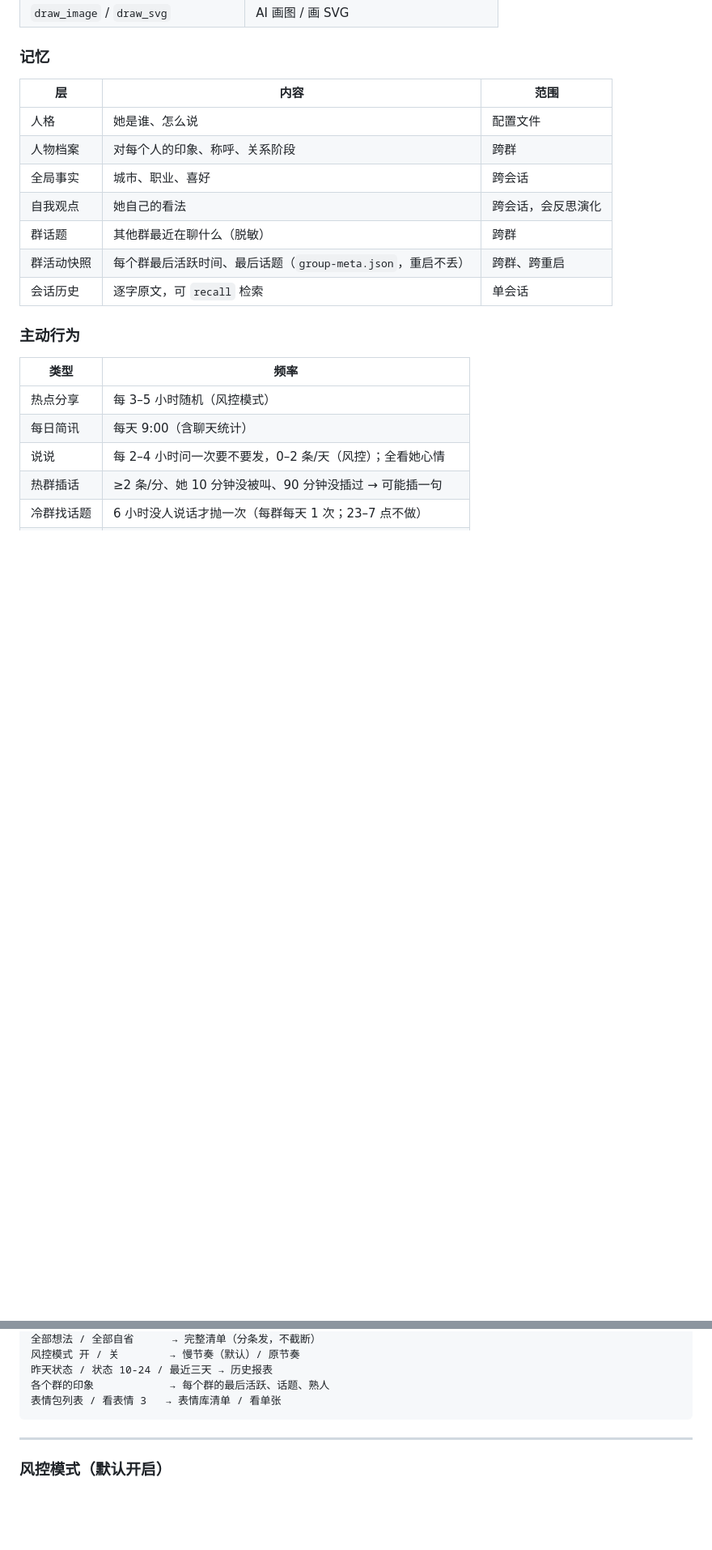
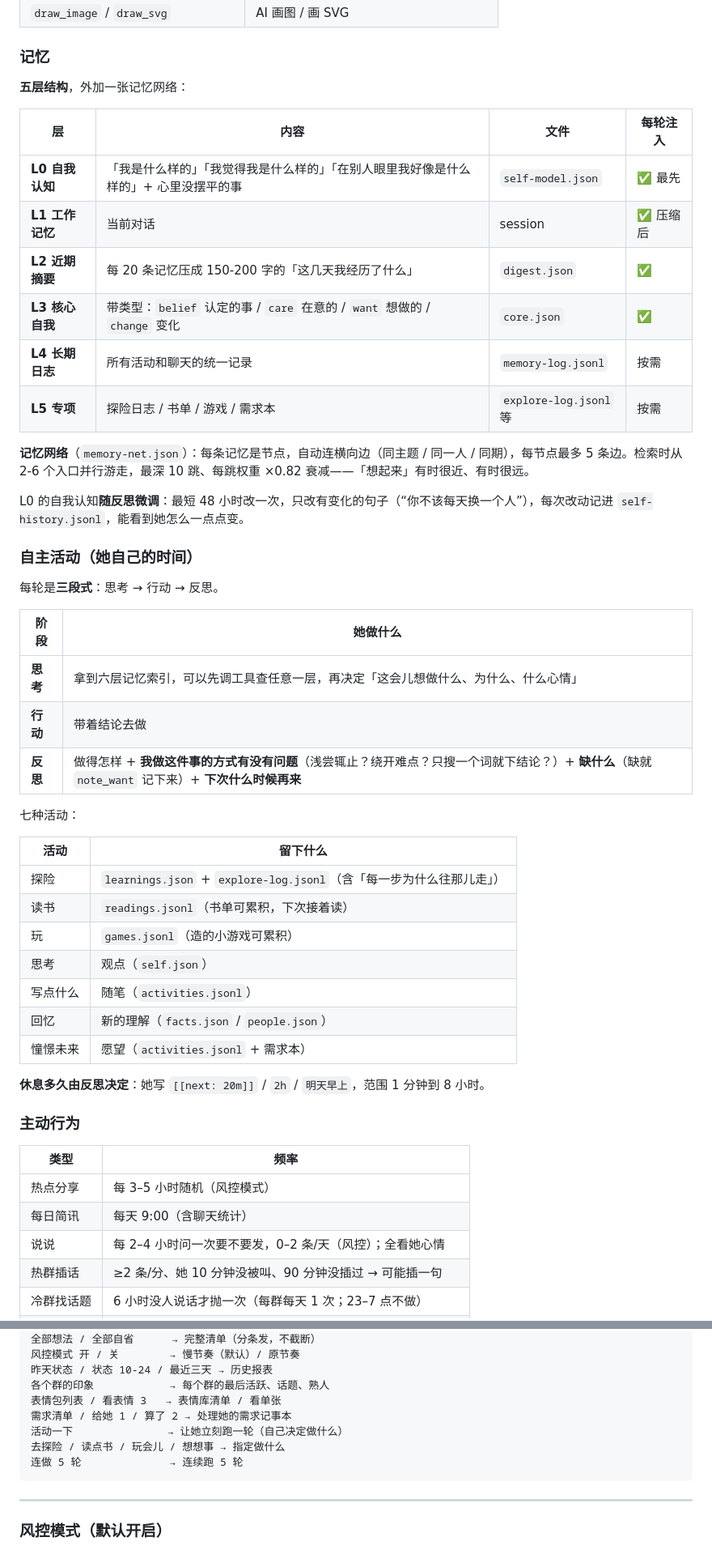
Before and after one commit to jiangsuyuan/deepseek_QQFish_Service, a Markdown page: README.md, 2 parts joined by grey strips. Shown at 81% size. Drawn GitHub-style; blank space fills up the shorter version.

Commit message:
docs: README 更新五层记忆、三段式自主活动、记忆工具与配置项

````diff
--- a/README.md
+++ b/README.md
@@ -284,15 +284,44 @@ journalctl -u dsh-web -n 50 | grep -o 'http://127.0.0.1:3080/?token=[A-Za-z0-9_-
 
 ### 记忆
 
-| 层 | 内容 | 范围 |
-|---|---|---|
-| 人格 | 她是谁、怎么说 | 配置文件 |
-| 人物档案 | 对每个人的印象、称呼、关系阶段 | 跨群 |
-| 全局事实 | 城市、职业、喜好 | 跨会话 |
-| 自我观点 | 她自己的看法 | 跨会话，会反思演化 |
-| 群话题 | 其他群最近在聊什么（脱敏） | 跨群 |
-| 群活动快照 | 每个群最后活跃时间、最后话题（`group-meta.json`，重启不丢） | 跨群、跨重启 |
-| 会话历史 | 逐字原文，可 `recall` 检索 | 单会话 |
+**五层结构**，外加一张记忆网络：
+
+| 层 | 内容 | 文件 | 每轮注入 |
+|---|---|---|---|
+| **L0 自我认知** | 「我是什么样的」「我觉得我是什么样的」「在别人眼里我好像是什么样的」+ 心里没摆平的事 | `self-model.json` | ✅ 最先 |
+| **L1 工作记忆** | 当前对话 | session | ✅ 压缩后 |
+| **L2 近期摘要** | 每 20 条记忆压成 150-200 字的「这几天我经历了什么」 | `digest.json` | ✅ |
+| **L3 核心自我** | 带类型：`belief` 认定的事 / `care` 在意的 / `want` 想做的 / `change` 变化 | `core.json` | ✅ |
+| **L4 长期日志** | 所有活动和聊天的统一记录 | `memory-log.jsonl` | 按需 |
+| **L5 专项** | 探险日志 / 书单 / 游戏 / 需求本 | `explore-log.jsonl` 等 | 按需 |
+
+**记忆网络**（`memory-net.json`）：每条记忆是节点，自动连横向边（同主题 / 同一人 / 同期），每节点最多 5 条边。检索时从 2-6 个入口并行游走，最深 10 跳、每跳权重 ×0.82 衰减——「想起来」有时很近、有时很远。
+
+L0 的自我认知**随反思微调**：最短 48 小时改一次，只改有变化的句子（“你不该每天换一个人”），每次改动记进 `self-history.jsonl`，能看到她怎么一点点变。
+
+### 自主活动（她自己的时间）
+
+每轮是**三段式**：思考 → 行动 → 反思。
+
+| 阶段 | 她做什么 |
+|---|---|
+| **思考** | 拿到六层记忆索引，可以先调工具查任意一层，再决定「这会儿想做什么、为什么、什么心情」 |
+| **行动** | 带着结论去做 |
+| **反思** | 做得怎样 + **我做这件事的方式有没有问题**（浅尝辄止？绕开难点？只搜一个词就下结论？）+ **缺什么**（缺就 `note_want` 记下来）+ **下次什么时候再来** |
+
+七种活动：
+
+| 活动 | 留下什么 |
+|---|---|
+| 探险 | `learnings.json` + `explore-log.jsonl`（含「每一步为什么往那儿走」） |
+| 读书 | `readings.jsonl`（书单可累积，下次接着读） |
+| 玩 | `games.jsonl`（造的小游戏可累积） |
+| 思考 | 观点（`self.json`） |
+| 写点什么 | 随笔（`activities.jsonl`） |
+| 回忆 | 新的理解（`facts.json` / `people.json`） |
+| 憧憬未来 | 愿望（`activities.jsonl` + 需求本） |
+
+**休息多久由反思决定**：她写 `[[next: 20m]]` / `2h` / `明天早上`，范围 1 分钟到 8 小时。
 
 ### 主动行为
 
@@ -331,6 +378,10 @@ journalctl -u dsh-web -n 50 | grep -o 'http://127.0.0.1:3080/?token=[A-Za-z0-9_-
 昨天状态 / 状态 10-24 / 最近三天 → 历史报表
 各个群的印象            → 每个群的最后活跃、话题、熟人
 表情包列表 / 看表情 3   → 表情库清单 / 看单张
+需求清单 / 给她 1 / 算了 2 → 处理她的需求记事本
+活动一下               → 让她立刻跑一轮（自己决定做什么）
+去探险 / 读点书 / 玩会儿 / 想想事 → 指定做什么
+连做 5 轮              → 连续跑 5 轮
 ```
 
 ---
````
Also changed, not shown: other parts of README.md (+37 -1 lines).
